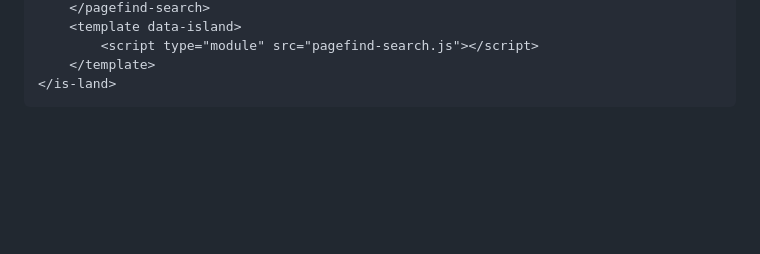
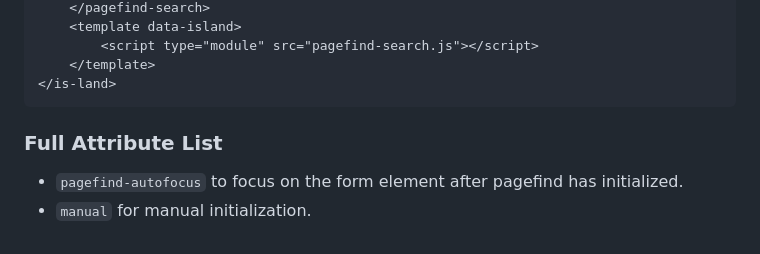
Before and after one commit to zachleat/pagefind-search, a Markdown page: README.md, the part around the change. Drawn GitHub-style; blank space fills up the shorter version.

Commit message:
Attributes

````diff
--- a/README.md
+++ b/README.md
@@ -97,3 +97,8 @@ If search is a secondary feature on a page, you _could_ lazy load the component
 	</template>
 </is-land>
 ```
+
+### Full Attribute List
+
+* `pagefind-autofocus` to focus on the form element after pagefind has initialized.
+* `manual` for manual initialization.
````
